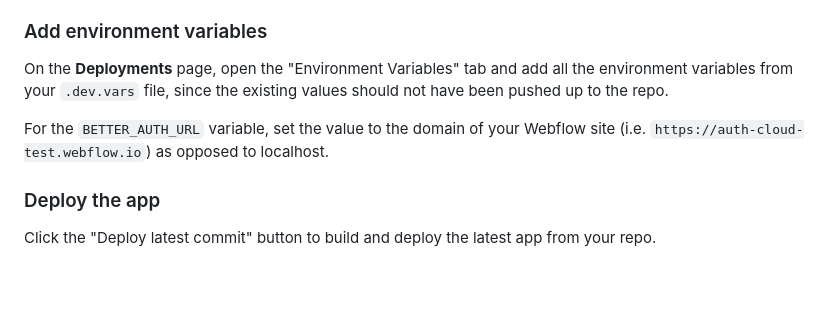
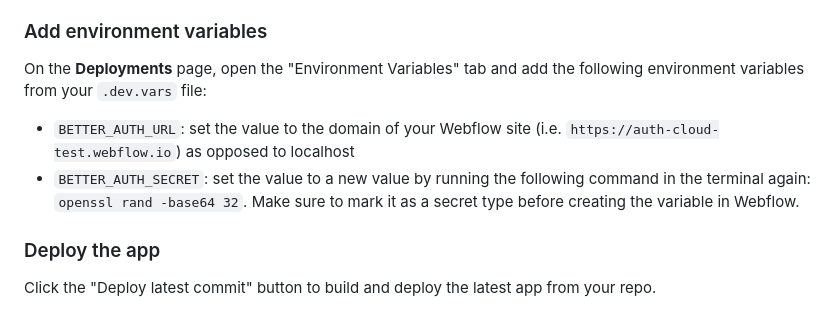
Before and after one commit to kckatal/auth-cloud-next, a Markdown page: README.md, the part around the change. Rendered like a GitHub page; blank space fills up the shorter version.

Commit message:
Adjust readme

```diff
--- a/README.md
+++ b/README.md
@@ -118,9 +118,10 @@ After the project is created, click "Publish" to re-publish your Webflow site. O
 
 ### Add environment variables
 
-On the **Deployments** page, open the "Environment Variables" tab and add all the environment variables from your `.dev.vars` file, since the existing values should not have been pushed up to the repo.
+On the **Deployments** page, open the "Environment Variables" tab and add the following environment variables from your `.dev.vars` file:
 
-For the `BETTER_AUTH_URL` variable, set the value to the domain of your Webflow site (i.e. `https://auth-cloud-test.webflow.io`) as opposed to localhost.
+- `BETTER_AUTH_URL`: set the value to the domain of your Webflow site (i.e. `https://auth-cloud-test.webflow.io`) as opposed to localhost
+- `BETTER_AUTH_SECRET`: set the value to a new value by running the following command in the terminal again: `openssl rand -base64 32`. Make sure to mark it as a secret type before creating the variable in Webflow.
 
 ### Deploy the app
 
```
